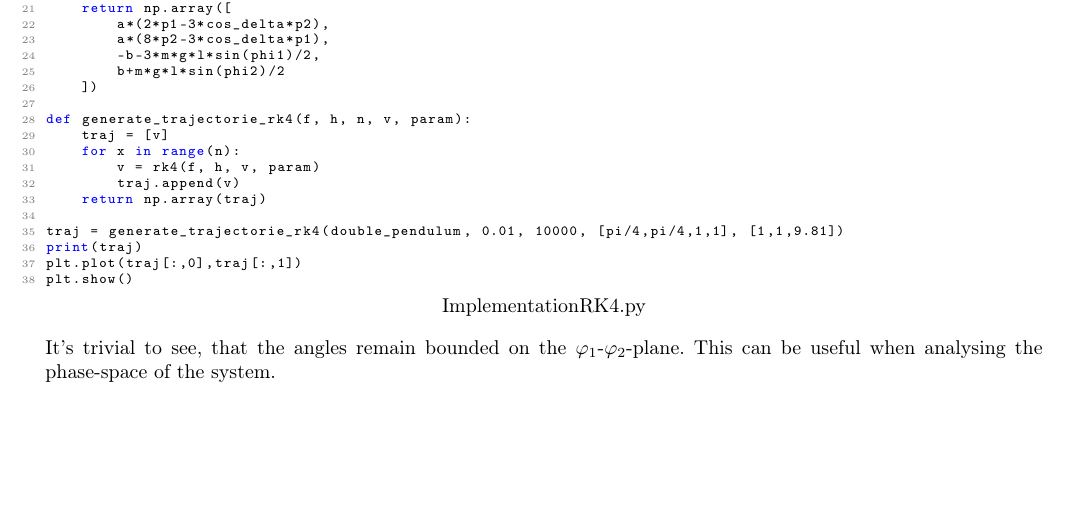
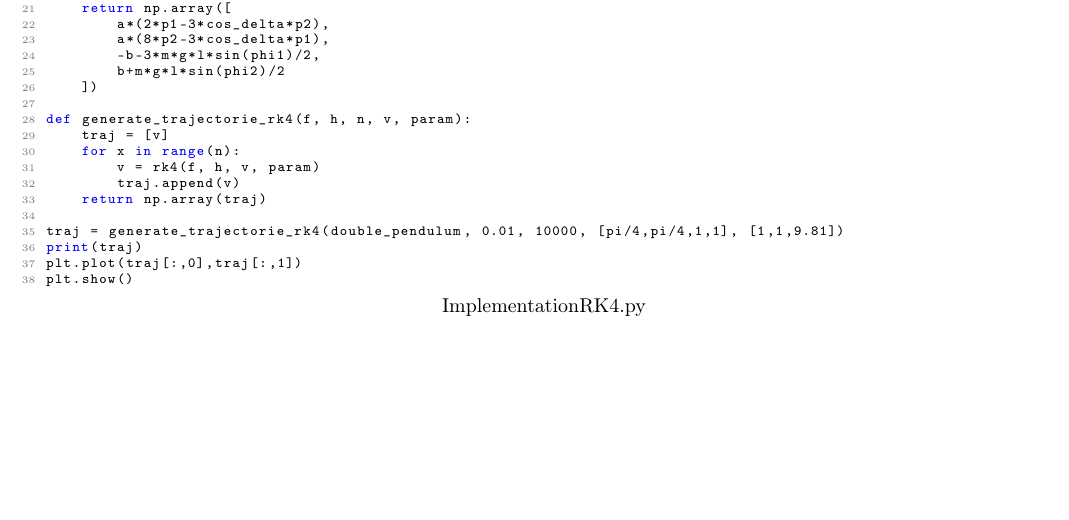
Before and after one commit to GatzenGatz/DoublePendulum, a LaTeX document (Main.tex): part of page 3 of 3, cut so that both start at the same text. The pictures show the PDF file Main.pdf that the author committed with the source.

Commit message:
removed 'bounded' --> isnt useful because of rapid jumps

```diff
--- a/Main.tex
+++ b/Main.tex
@@ -113,5 +113,4 @@ Here trivially the Hamiltonian $H=T+U$, so it can now be written as
 \end{align}
 Finally we can simulate a trajectorie of the system given initial conditions using Runge-Kutta 4 (RK4).
 \lstinputlisting[language=Python, breaklines]{ImplementationRK4.py}
-It's trivial to see, that the angles remain bounded on the $\varphi_1$-$\varphi_2$-plane. This can be useful when analysing the phase-space of the system.
 \end{document}
```
Also changed, not shown: Main.pdf, 1 other file.
